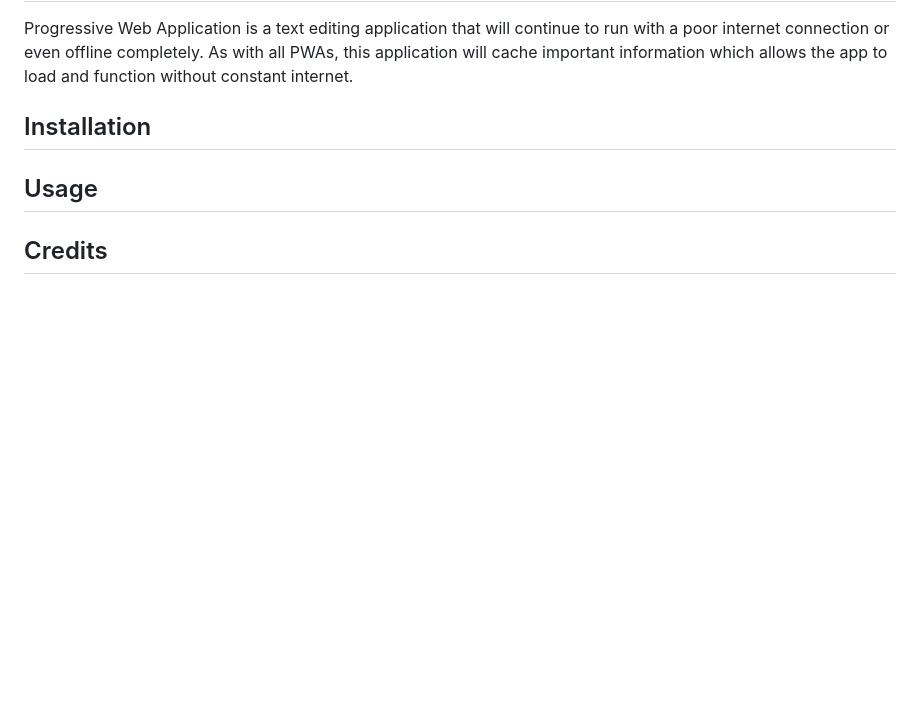
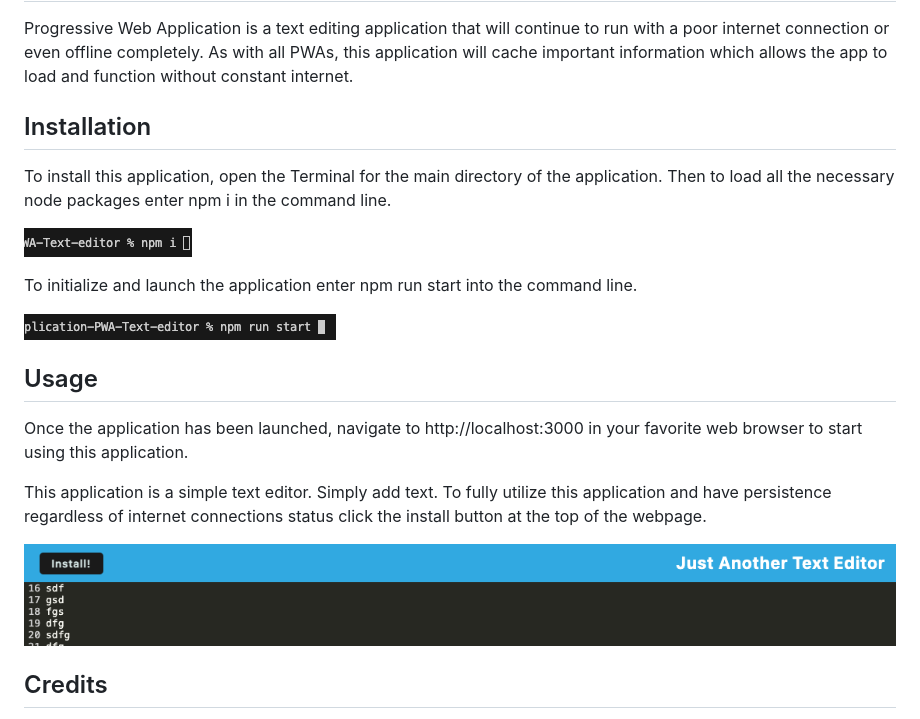
Before and after one commit to AHelmin/Progressive-Web-Application-PWA-Text-editor, a Markdown page: README.md, the part around the change. GitHub-like rendering; pictures changed too: assets/images/Install_packages.png (added), assets/images/PWA_Install_Button.png (added), assets/images/PWA_Start_App.png (added); blank space fills up the shorter version.

Commit message:
added README content

```diff
--- a/README.md
+++ b/README.md
@@ -8,11 +8,21 @@ Progressive Web Application is a text editing application that will continue to
 
 ## Installation
 
+To install this application, open the Terminal for the main directory of the application. Then to load all the necessary node packages enter npm i in the command line.
 
+![Install Node Packages](./assets/images/Install_packages.png)
+
+To initialize and launch the application enter npm run start into the command line.
+
+![Initialize PWA Text Editor](./assets/images/PWA_Start_App.png)
 
 ## Usage
 
+Once the application has been launched, navigate to http://localhost:3000 in your favorite web browser to start using this application.
 
+This application is a simple text editor. Simply add text. To fully utilize this application and have persistence regardless of internet connections status click the install button at the top of the webpage.
+
+![PWA Text Editor Install Button](./assets/images/PWA_Install_Button.png)
 
 ## Credits
 
```
